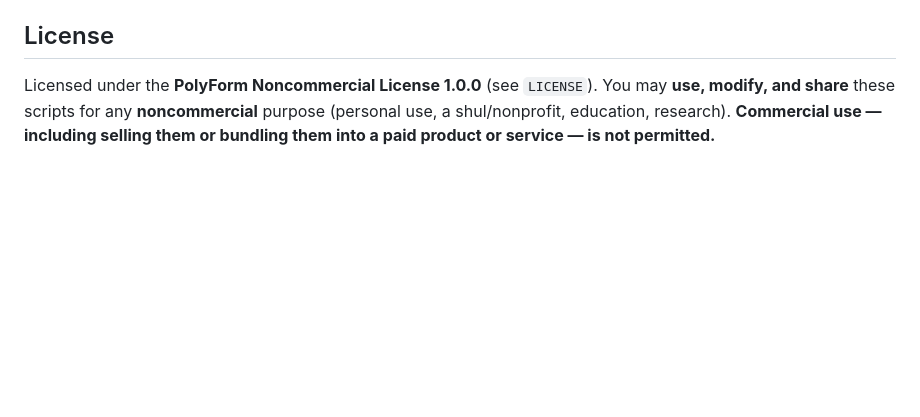
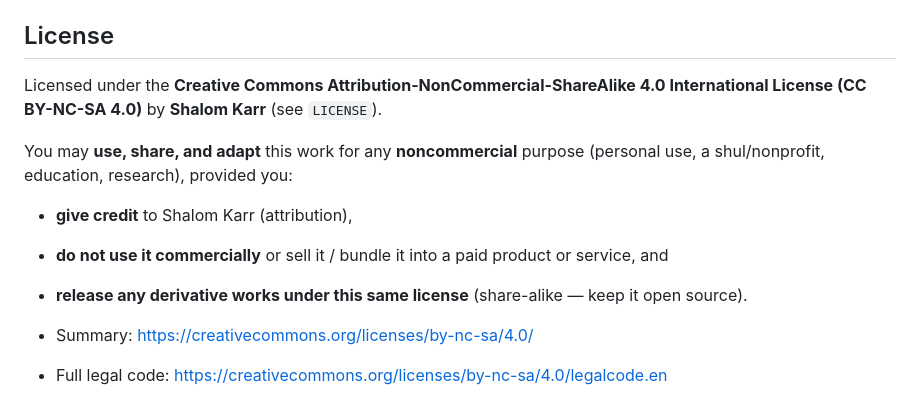
Before and after one commit to Shalom-Karr/otzar-hachochma-filter, a Markdown page: readme.md, the part around the change. GitHub-like rendering; blank space fills up the shorter version.

Commit message:
Relicense to CC BY-NC-SA 4.0 (Shalom Karr): noncommercial + attribution + share-alike
Co-Authored-By: Claude Opus 4.8 (1M context) <noreply@anthropic.com>

```diff
--- a/readme.md
+++ b/readme.md
@@ -131,7 +131,15 @@ Example: `.\setup.ps1 -AllowFolders "E:\"` if the Otzar drive is `E:`.
 
 ## License
 
-Licensed under the **PolyForm Noncommercial License 1.0.0** (see `LICENSE`).
-You may **use, modify, and share** these scripts for any **noncommercial** purpose
-(personal use, a shul/nonprofit, education, research). **Commercial use — including
-selling them or bundling them into a paid product or service — is not permitted.**
+Licensed under the **Creative Commons Attribution-NonCommercial-ShareAlike 4.0
+International License (CC BY-NC-SA 4.0)** by **Shalom Karr** (see `LICENSE`).
+
+You may **use, share, and adapt** this work for any **noncommercial** purpose
+(personal use, a shul/nonprofit, education, research), provided you:
+
+- **give credit** to Shalom Karr (attribution),
+- **do not use it commercially** or sell it / bundle it into a paid product or service, and
+- **release any derivative works under this same license** (share-alike — keep it open source).
+
+- Summary: <https://creativecommons.org/licenses/by-nc-sa/4.0/>
+- Full legal code: <https://creativecommons.org/licenses/by-nc-sa/4.0/legalcode.en>
```
